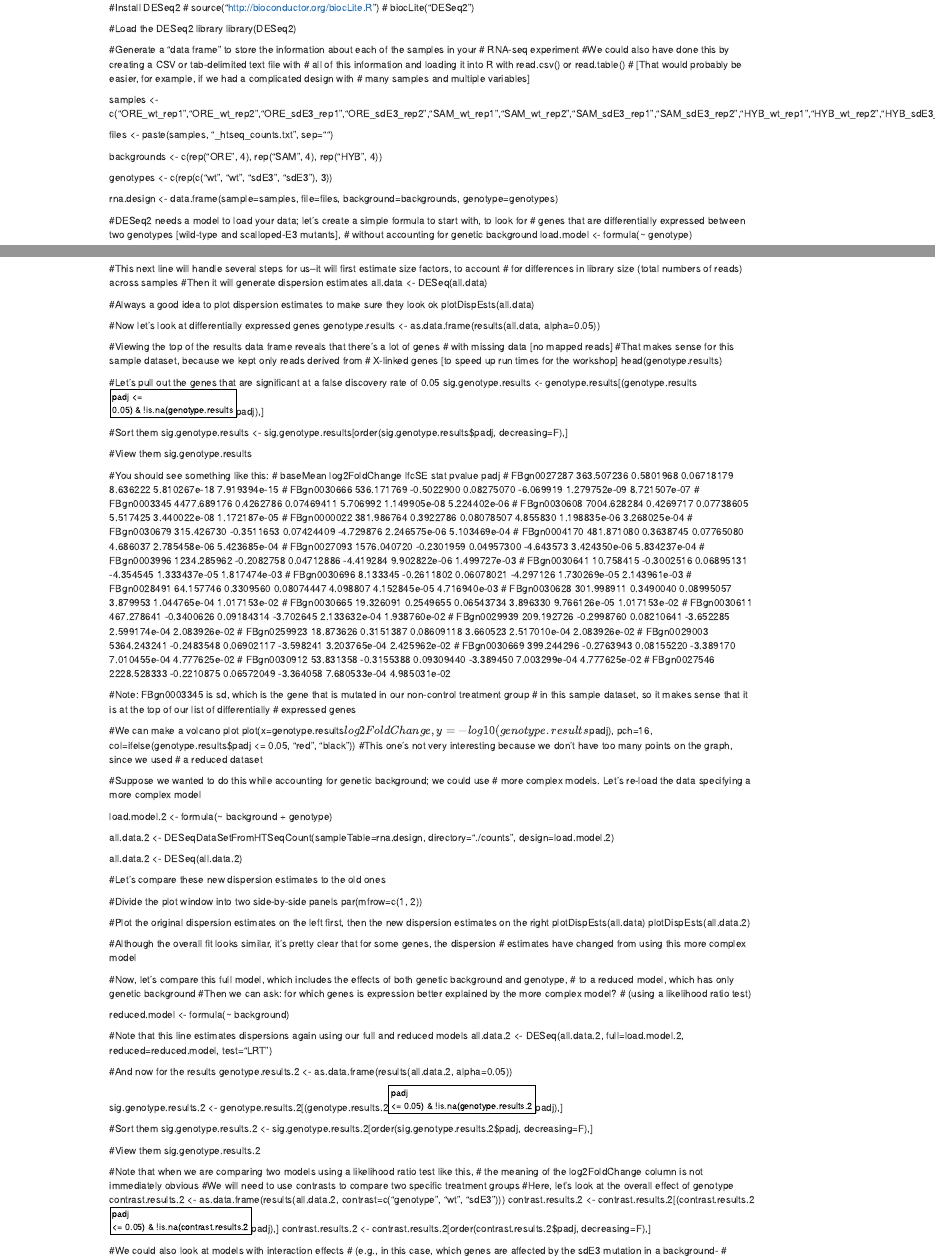
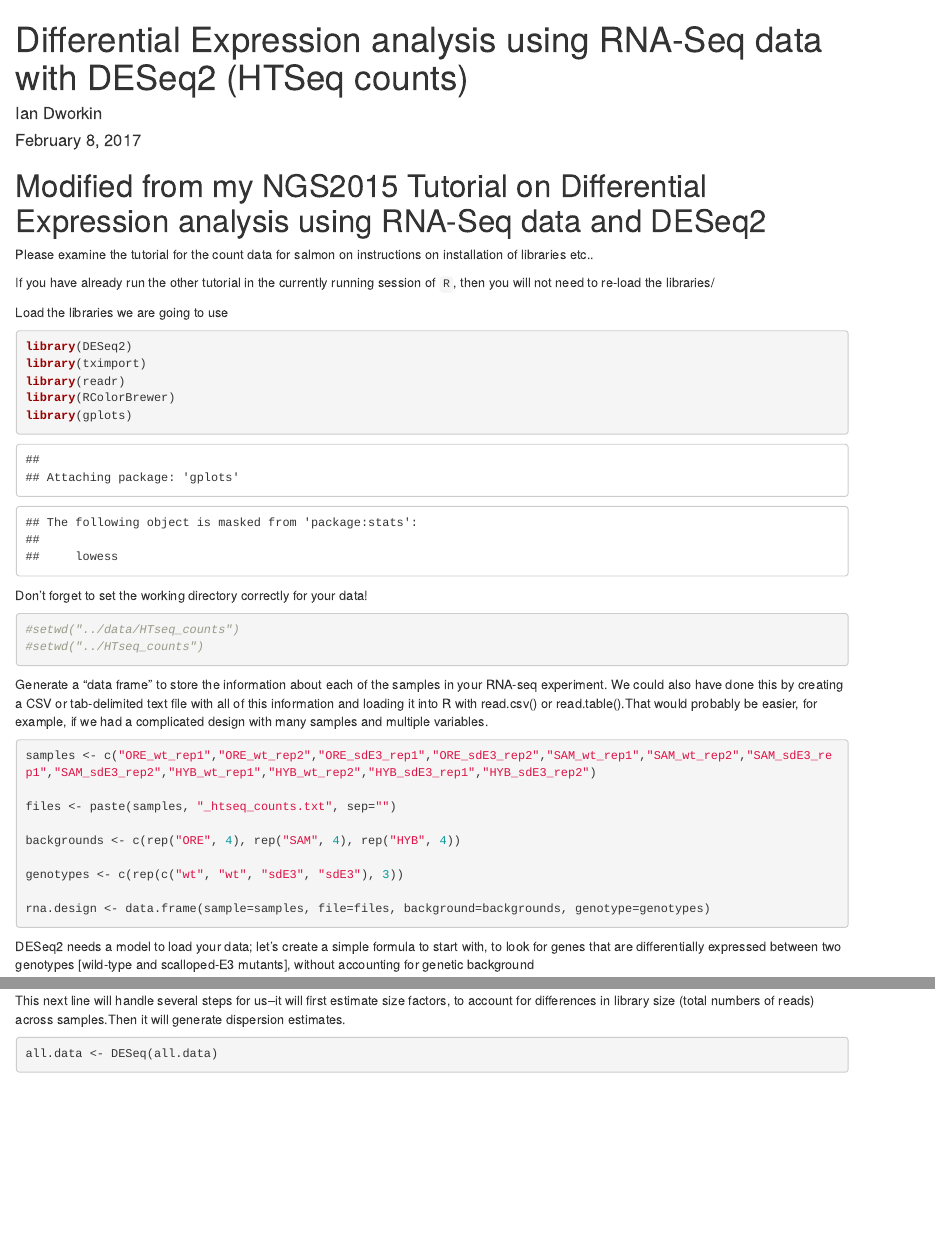
Before and after one commit to DworkinLab/Bio720, an R Markdown document (RNASeq2/scripts/CC_HTSeq_drosophila_deseq2.Rmd): the page in a window 1100 px wide, from its top, and a second part further down, joined at a grey line. Rendered offline with R 4.5, knitr and Pandoc, with nearby package versions; some code elsewhere in the file could not run offline.

Commit message:
HTseq Deseq2 tutorial modification

````diff
--- a/RNASeq2/scripts/CC_HTSeq_drosophila_deseq2.Rmd
+++ b/RNASeq2/scripts/CC_HTSeq_drosophila_deseq2.Rmd
@@ -1,5 +1,5 @@
-#Install DESeq2
-# source("http://bioconductor.org/biocLite.R")
-# biocLite("DESeq2")
 
-#Load the DESeq2 library
+---
+title: "Differential Expression analysis using RNA-Seq data with DESeq2 (HTSeq counts)"
+author: "Ian Dworkin"
+date: "February 8, 2017"
@@ -6,12 +10,29 @@
+# Modified from my NGS2015 Tutorial on Differential Expression analysis using RNA-Seq data and DESeq2
+
+Please examine the tutorial for the count data for salmon on instructions on installation of libraries etc..
+
+If you have already run the other tutorial in the currently running session of `R`, then you will not need to re-load the libraries/
+
+
+Load the libraries we are going to use
+```{r}
 library(DESeq2)
+library(tximport)
+library(readr)
+library(RColorBrewer)
+library(gplots)
+```
 
-#Generate a "data frame" to store the information about each of the samples in your
-# RNA-seq experiment
-#We could also have done this by creating a CSV or tab-delimited text file with
-# all of this information and loading it into R with read.csv() or read.table()
-# [That would probably be easier, for example, if we had a complicated design with
-#  many samples and multiple variables]
+Don't forget to set the working directory correctly for your data!
+```{r setwd}
+#setwd("../data/HTseq_counts")
+#setwd("../HTseq_counts")
 
+```
+Generate a "data frame" to store the information about each of the samples in your RNA-seq experiment. We could also have done this by creating a CSV or tab-delimited text file with
+all of this information and loading it into R with read.csv() or read.table().That would probably be easier, for example, if we had a complicated design with many samples and multiple variables.
+
+```{r sample_names}
 samples <- c("ORE_wt_rep1","ORE_wt_rep2","ORE_sdE3_rep1","ORE_sdE3_rep2","SAM_wt_rep1","SAM_wt_rep2","SAM_sdE3_rep1","SAM_sdE3_rep2","HYB_wt_rep1","HYB_wt_rep2","HYB_sdE3_rep1","HYB_sdE3_rep2")
 
 files <- paste(samples, "_htseq_counts.txt", sep="")
@@ -21,7 +42,6 @@ backgrounds <- c(rep("ORE", 4), rep("SAM", 4), rep("HYB", 4))
 genotypes <- c(rep(c("wt", "wt", "sdE3", "sdE3"), 3))
 
 rna.design <- data.frame(sample=samples, file=files, background=backgrounds, genotype=genotypes)
+```
 
-#DESeq2 needs a model to load your data; let's create a simple formula to start with, to look for
-# genes that are differentially expressed between two genotypes [wild-type and scalloped-E3 mutants],
-# without accounting for genetic background
+DESeq2 needs a model to load your data; let's create a simple formula to start with, to look for genes that are differentially expressed between two genotypes [wild-type and scalloped-E3 mutants], without accounting for genetic background
@@ -32,11 +55,15 @@ all.data <- DESeqDataSetFromHTSeqCount(sampleTable=rna.design, directory="./coun
 
-#This next line will handle several steps for us--it will first estimate size factors, to account
-# for differences in library size (total numbers of reads) across samples
-#Then it will generate dispersion estimates
+This next line will handle several steps for us--it will first estimate size factors, to account for differences in library size (total numbers of reads) across samples.Then it will generate dispersion estimates.
+
+```{r}
 all.data <- DESeq(all.data)
+```
 
-#Always a good idea to plot dispersion estimates to make sure they look ok
+Always a good idea to plot dispersion estimates to make sure they look ok
+
+```{r}
 plotDispEsts(all.data)
+```
 
 #Now let's look at differentially expressed genes
 genotype.results <- as.data.frame(results(all.data, alpha=0.05))
````
Also changed, not shown: RNASeq2/scripts/DeSeq2_Salmon_Tutorial.Rmd (+2 -2 lines), RNASeq2/data/HTseq_counts/HYB_sdE3_rep1_htseq_counts.txt (renamed from RNASeq2/data/HTseq_counts/OREf_SAMm_sdE3_ATTCCT_L002_htseq_counts.txt), RNASeq2/data/HTseq_counts/HYB_sdE3_rep2_htseq_counts.txt (renamed from RNASeq2/data/HTseq_counts/SAMf_OREm_sdE3_TAGCTT_L001_htseq_counts.txt), RNASeq2/data/HTseq_counts/HYB_wt_rep1_htseq_counts.txt (renamed from RNASeq2/data/HTseq_counts/OREf_SAMm_w_GTCCGC_L006_htseq_counts.txt), RNASeq2/data/HTseq_counts/HYB_wt_rep2_htseq_counts.txt (renamed from RNASeq2/data/HTseq_counts/SAMf_OREm_w_CAGATC_L005_htseq_counts.txt), RNASeq2/data/HTseq_counts/ORE_sdE3_rep1_htseq_counts.txt (renamed from RNASeq2/data/HTseq_counts/ORE_sdE3_r1_GTGGCC_L004_htseq_counts.txt), RNASeq2/data/HTseq_counts/ORE_sdE3_rep2_htseq_counts.txt (renamed from RNASeq2/data/HTseq_counts/ORE_sdE3_r2_TGACCA_L005_htseq_counts.txt), RNASeq2/data/HTseq_counts/ORE_wt_rep1_htseq_counts.txt (renamed from RNASeq2/data/HTseq_counts/ORE_w_r1_ATCACG_L001_htseq_counts.txt), RNASeq2/data/HTseq_counts/ORE_wt_rep2_htseq_counts.txt (renamed from RNASeq2/data/HTseq_counts/ORE_w_r2_GTTTCG_L002_htseq_counts.txt), RNASeq2/data/HTseq_counts/SAM_sdE3_rep1_htseq_counts.txt (renamed from RNASeq2/data/HTseq_counts/SAM_sdE3_r1_ATGTCA_L006_htseq_counts.txt), RNASeq2/data/HTseq_counts/SAM_sdE3_rep2_htseq_counts.txt (renamed from RNASeq2/data/HTseq_counts/SAM_sdE3_r2_GCCAAT_L007_htseq_counts.txt), RNASeq2/data/HTseq_counts/SAM_wt_rep1_htseq_counts.txt (renamed from RNASeq2/data/HTseq_counts/SAM_w_r1_ACTTGA_L003_htseq_counts.txt), RNASeq2/data/HTseq_counts/SAM_wt_rep2_htseq_counts.txt (renamed from RNASeq2/data/HTseq_counts/SAM_w_r2_GAGTGG_L004_htseq_counts.txt), RNASeq2/scripts/CC_HTSeq_drosophila_deseq2.Rmd (9 more changed lines), 2 other files.
